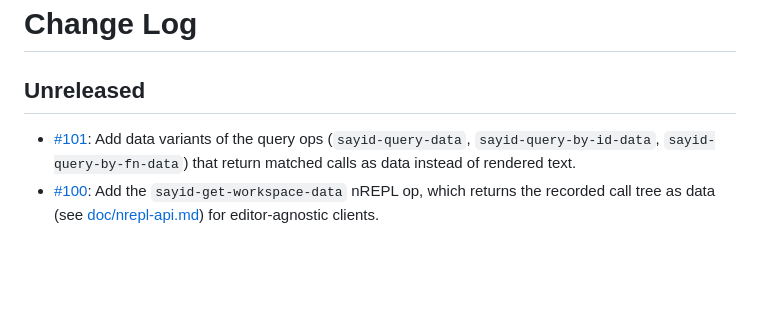
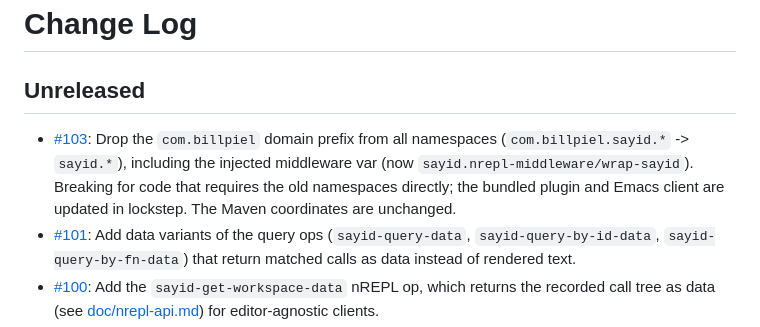
Before and after one commit to clojure-emacs/sayid, a Markdown page: CHANGELOG.md, the part around the change. GitHub-like rendering; blank space fills up the shorter version.

Commit message:
Add a changelog entry

```diff
--- a/CHANGELOG.md
+++ b/CHANGELOG.md
@@ -2,6 +2,7 @@
 
 ## Unreleased
 
+* [#103](https://github.com/clojure-emacs/sayid/pull/103): Drop the `com.billpiel` domain prefix from all namespaces (`com.billpiel.sayid.*` -> `sayid.*`), including the injected middleware var (now `sayid.nrepl-middleware/wrap-sayid`). Breaking for code that requires the old namespaces directly; the bundled plugin and Emacs client are updated in lockstep. The Maven coordinates are unchanged.
 * [#101](https://github.com/clojure-emacs/sayid/pull/101): Add data variants of the query ops (`sayid-query-data`, `sayid-query-by-id-data`, `sayid-query-by-fn-data`) that return matched calls as data instead of rendered text.
 * [#100](https://github.com/clojure-emacs/sayid/pull/100): Add the `sayid-get-workspace-data` nREPL op, which returns the recorded call tree as data (see [doc/nrepl-api.md](doc/nrepl-api.md)) for editor-agnostic clients.
 
```
